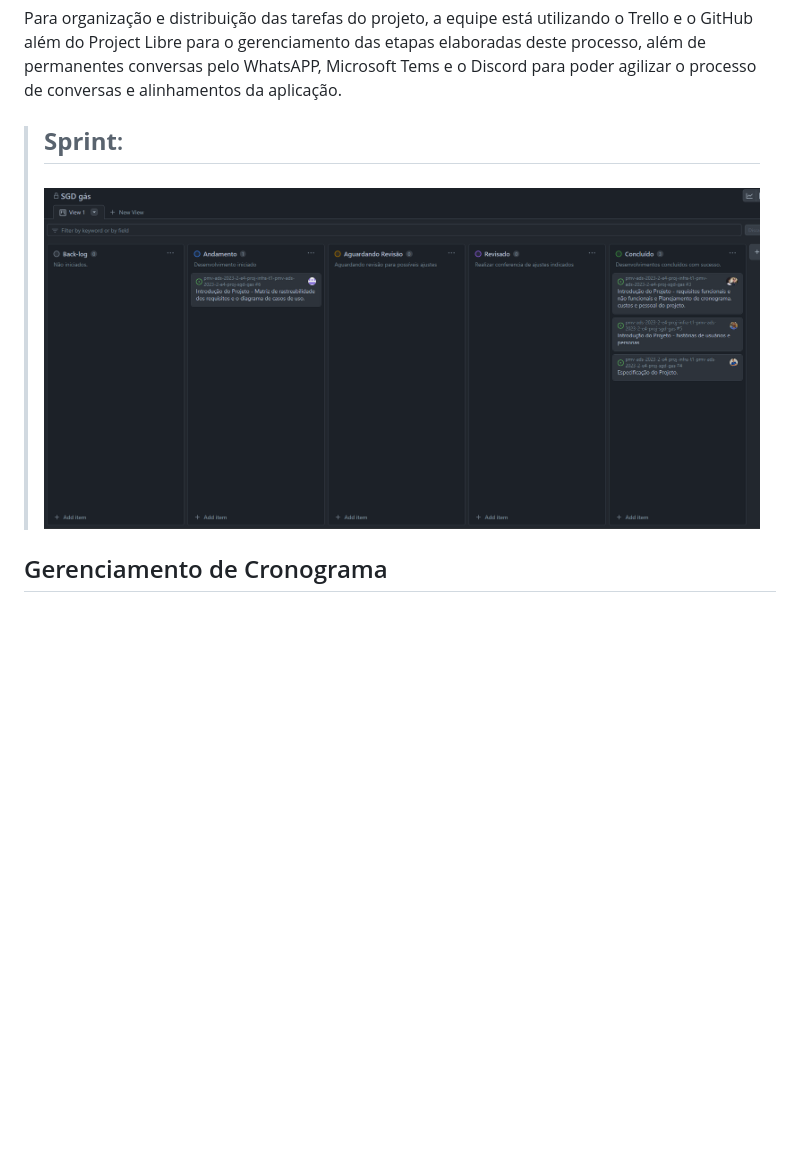
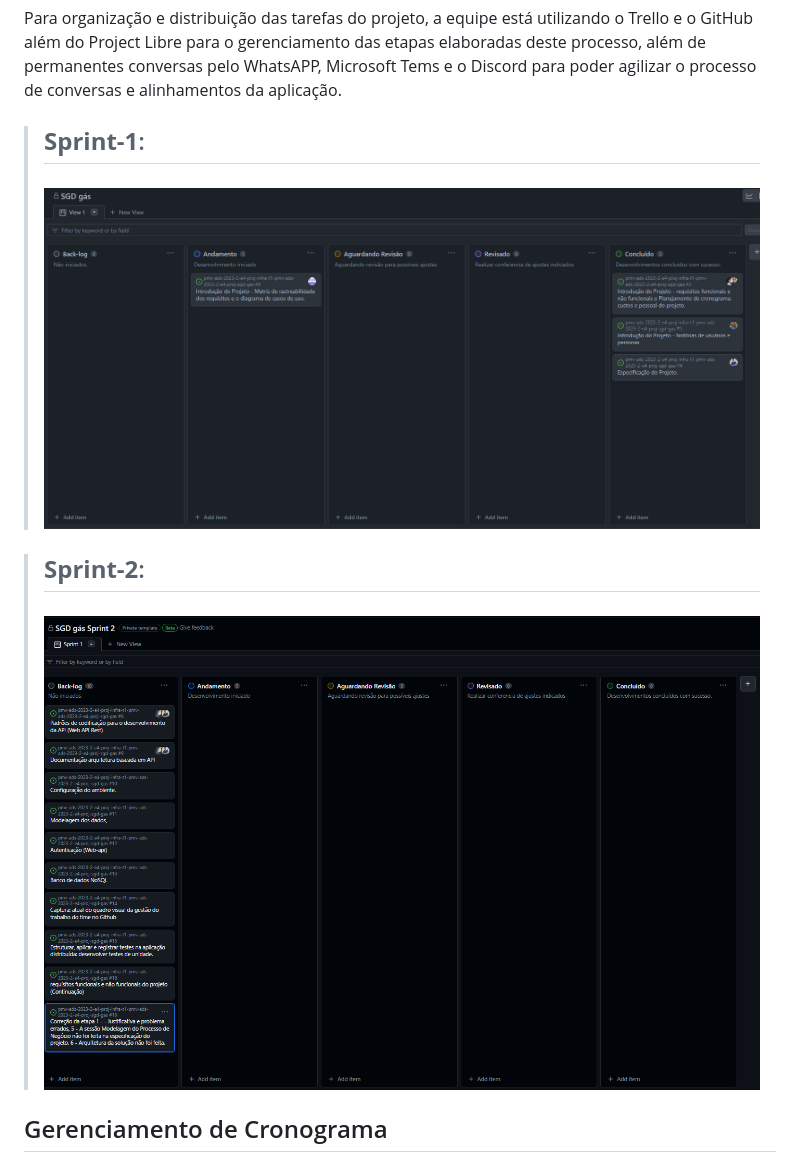
Before and after one commit to ICEI-PUC-Minas-PMV-ADS/pmv-ads-2023-2-e4-proj-infra-t1-pmv-ads-2023-2-e4-proj-sga-gas, a Markdown page: docs/02-Especificação do Projeto.md, the part around the change. GitHub-like rendering; pictures changed too: docs/img/sprint-2.png (added); blank space fills up the shorter version.

Commit message:
fix(correcoes-1-etapa)

```diff
--- a/docs/02-Especificação do Projeto.md
+++ b/docs/02-Especificação do Projeto.md
@@ -218,9 +218,11 @@ A equipe está organizada da seguinte maneira:
 
 Para organização e distribuição das tarefas do projeto, a equipe está utilizando o Trello e o GitHub além do Project Libre para o gerenciamento das etapas elaboradas deste processo, além de permanentes conversas pelo WhatsAPP, Microsoft Tems e o Discord para poder agilizar o processo de conversas e alinhamentos da aplicação.
 
-> ## **Sprint**:
-> ### ![Sprint](../docs/pdfs/sprint-scrum.png)
+> ## **Sprint-1**:
+> ### ![Sprint-1](../docs/pdfs/sprint-scrum.png)
 
+> ## **Sprint-2**:
+> ### ![Sprint-2](../docs/img/sprint-2.png)
 
 ## Gerenciamento de Cronograma
 
```
